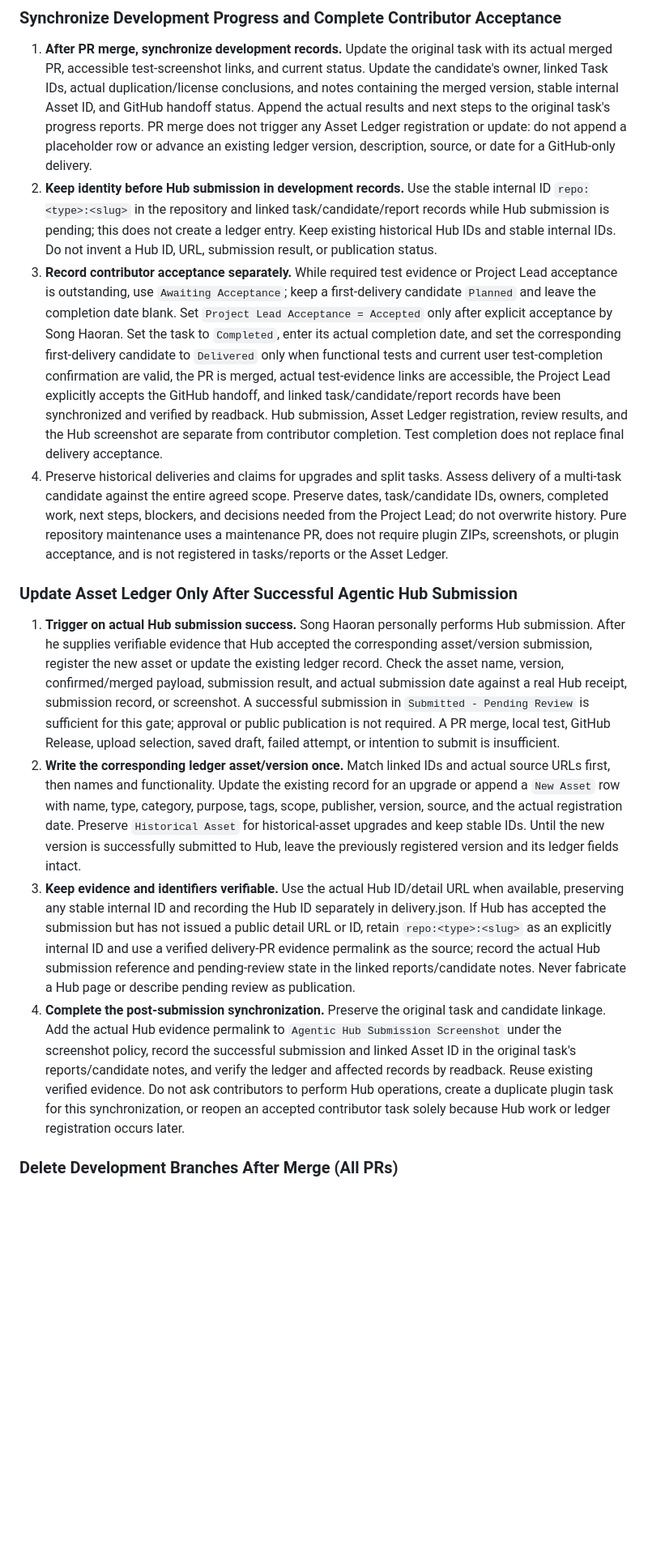
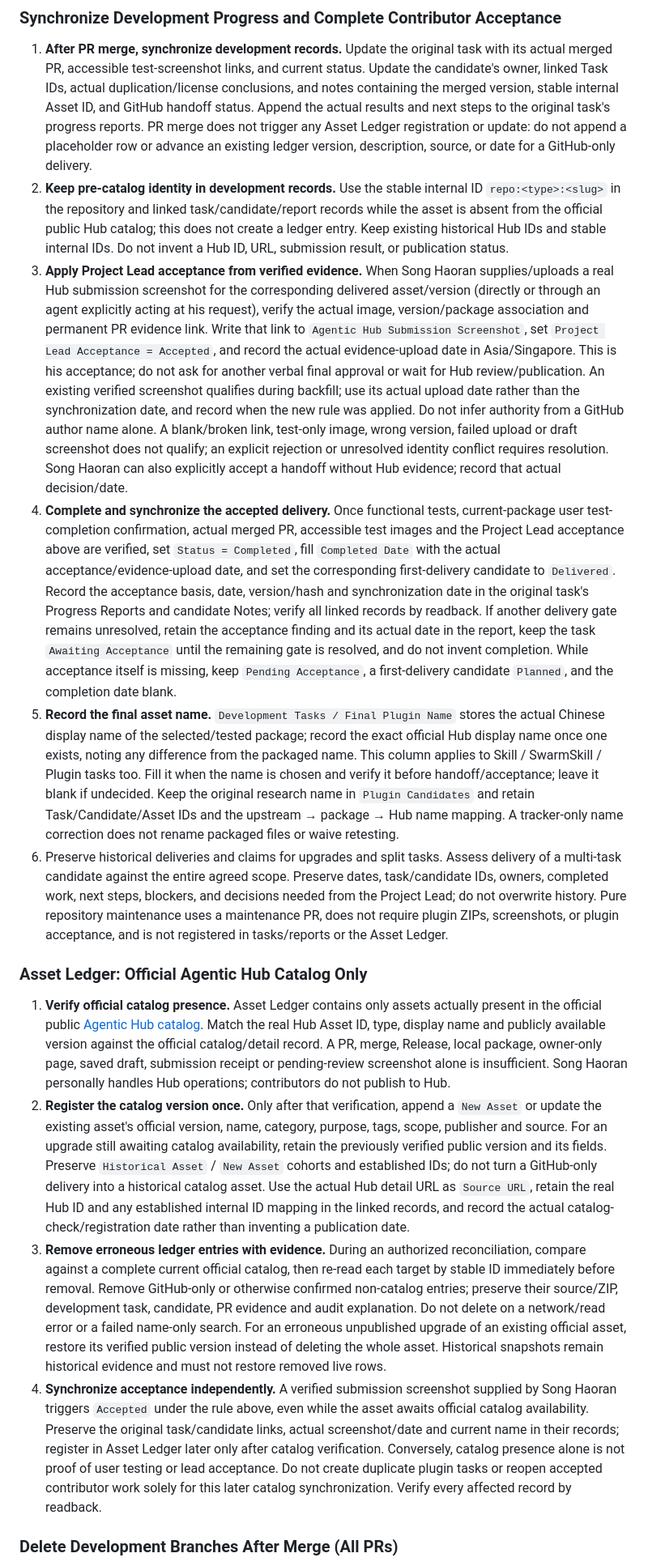
Before and after one commit to LasVie/agentic-hub-plugins, a Markdown page: AGENTS.md, the part around one of its changes. Shown at 81% size. Drawn GitHub-style; blank space fills up the shorter version.

Commit message:
docs: align catalog ledger and screenshot acceptance rules

```diff
--- a/AGENTS.md
+++ b/AGENTS.md
@@ -127,16 +127,18 @@ Perform this review after the user's selection and claim/task registration, befo
 ### Synchronize Development Progress and Complete Contributor Acceptance
 
 1. **After PR merge, synchronize development records.** Update the original task with its actual merged PR, accessible test-screenshot links, and current status. Update the candidate's owner, linked Task IDs, actual duplication/license conclusions, and notes containing the merged version, stable internal Asset ID, and GitHub handoff status. Append the actual results and next steps to the original task's progress reports. PR merge does not trigger any Asset Ledger registration or update: do not append a placeholder row or advance an existing ledger version, description, source, or date for a GitHub-only delivery.
-2. **Keep identity before Hub submission in development records.** Use the stable internal ID `repo:<type>:<slug>` in the repository and linked task/candidate/report records while Hub submission is pending; this does not create a ledger entry. Keep existing historical Hub IDs and stable internal IDs. Do not invent a Hub ID, URL, submission result, or publication status.
-3. **Record contributor acceptance separately.** While required test evidence or Project Lead acceptance is outstanding, use `Awaiting Acceptance`; keep a first-delivery candidate `Planned` and leave the completion date blank. Set `Project Lead Acceptance = Accepted` only after explicit acceptance by Song Haoran. Set the task to `Completed`, enter its actual completion date, and set the corresponding first-delivery candidate to `Delivered` only when functional tests and current user test-completion confirmation are valid, the PR is merged, actual test-evidence links are accessible, the Project Lead explicitly accepts the GitHub handoff, and linked task/candidate/report records have been synchronized and verified by readback. Hub submission, Asset Ledger registration, review results, and the Hub screenshot are separate from contributor completion. Test completion does not replace final delivery acceptance.
-4. Preserve historical deliveries and claims for upgrades and split tasks. Assess delivery of a multi-task candidate against the entire agreed scope. Preserve dates, task/candidate IDs, owners, completed work, next steps, blockers, and decisions needed from the Project Lead; do not overwrite history. Pure repository maintenance uses a maintenance PR, does not require plugin ZIPs, screenshots, or plugin acceptance, and is not registered in tasks/reports or the Asset Ledger.
+2. **Keep pre-catalog identity in development records.** Use the stable internal ID `repo:<type>:<slug>` in the repository and linked task/candidate/report records while the asset is absent from the official public Hub catalog; this does not create a ledger entry. Keep existing historical Hub IDs and stable internal IDs. Do not invent a Hub ID, URL, submission result, or publication status.
+3. **Apply Project Lead acceptance from verified evidence.** When Song Haoran supplies/uploads a real Hub submission screenshot for the corresponding delivered asset/version (directly or through an agent explicitly acting at his request), verify the actual image, version/package association and permanent PR evidence link. Write that link to `Agentic Hub Submission Screenshot`, set `Project Lead Acceptance = Accepted`, and record the actual evidence-upload date in Asia/Singapore. This is his acceptance; do not ask for another verbal final approval or wait for Hub review/publication. An existing verified screenshot qualifies during backfill; use its actual upload date rather than the synchronization date, and record when the new rule was applied. Do not infer authority from a GitHub author name alone. A blank/broken link, test-only image, wrong version, failed upload or draft screenshot does not qualify; an explicit rejection or unresolved identity conflict requires resolution. Song Haoran can also explicitly accept a handoff without Hub evidence; record that actual decision/date.
+4. **Complete and synchronize the accepted delivery.** Once functional tests, current-package user test-completion confirmation, actual merged PR, accessible test images and the Project Lead acceptance above are verified, set `Status = Completed`, fill `Completed Date` with the actual acceptance/evidence-upload date, and set the corresponding first-delivery candidate to `Delivered`. Record the acceptance basis, date, version/hash and synchronization date in the original task's Progress Reports and candidate Notes; verify all linked records by readback. If another delivery gate remains unresolved, retain the acceptance finding and its actual date in the report, keep the task `Awaiting Acceptance` until the remaining gate is resolved, and do not invent completion. While acceptance itself is missing, keep `Pending Acceptance`, a first-delivery candidate `Planned`, and the completion date blank.
+5. **Record the final asset name.** `Development Tasks / Final Plugin Name` stores the actual Chinese display name of the selected/tested package; record the exact official Hub display name once one exists, noting any difference from the packaged name. This column applies to Skill / SwarmSkill / Plugin tasks too. Fill it when the name is chosen and verify it before handoff/acceptance; leave it blank if undecided. Keep the original research name in `Plugin Candidates` and retain Task/Candidate/Asset IDs and the upstream → package → Hub name mapping. A tracker-only name correction does not rename packaged files or waive retesting.
+6. Preserve historical deliveries and claims for upgrades and split tasks. Assess delivery of a multi-task candidate against the entire agreed scope. Preserve dates, task/candidate IDs, owners, completed work, next steps, blockers, and decisions needed from the Project Lead; do not overwrite history. Pure repository maintenance uses a maintenance PR, does not require plugin ZIPs, screenshots, or plugin acceptance, and is not registered in tasks/reports or the Asset Ledger.
 
-### Update Asset Ledger Only After Successful Agentic Hub Submission
+### Asset Ledger: Official Agentic Hub Catalog Only
 
-1. **Trigger on actual Hub submission success.** Song Haoran personally performs Hub submission. After he supplies verifiable evidence that Hub accepted the corresponding asset/version submission, register the new asset or update the existing ledger record. Check the asset name, version, confirmed/merged payload, submission result, and actual submission date against a real Hub receipt, submission record, or screenshot. A successful submission in `Submitted - Pending Review` is sufficient for this gate; approval or public publication is not required. A PR merge, local test, GitHub Release, upload selection, saved draft, failed attempt, or intention to submit is insufficient.
-2. **Write the corresponding ledger asset/version once.** Match linked IDs and actual source URLs first, then names and functionality. Update the existing record for an upgrade or append a `New Asset` row with name, type, category, purpose, tags, scope, publisher, version, source, and the actual registration date. Preserve `Historical Asset` for historical-asset upgrades and keep stable IDs. Until the new version is successfully submitted to Hub, leave the previously registered version and its ledger fields intact.
-3. **Keep evidence and identifiers verifiable.** Use the actual Hub ID/detail URL when available, preserving any stable internal ID and recording the Hub ID separately in delivery.json. If Hub has accepted the submission but has not issued a public detail URL or ID, retain `repo:<type>:<slug>` as an explicitly internal ID and use a verified delivery-PR evidence permalink as the source; record the actual Hub submission reference and pending-review state in the linked reports/candidate notes. Never fabricate a Hub page or describe pending review as publication.
-4. **Complete the post-submission synchronization.** Preserve the original task and candidate linkage. Add the actual Hub evidence permalink to `Agentic Hub Submission Screenshot` under the screenshot policy, record the successful submission and linked Asset ID in the original task's reports/candidate notes, and verify the ledger and affected records by readback. Reuse existing verified evidence. Do not ask contributors to perform Hub operations, create a duplicate plugin task for this synchronization, or reopen an accepted contributor task solely because Hub work or ledger registration occurs later.
+1. **Verify official catalog presence.** Asset Ledger contains only assets actually present in the official public [Agentic Hub catalog](https://agentichub.openjiuwen.com/). Match the real Hub Asset ID, type, display name and publicly available version against the official catalog/detail record. A PR, merge, Release, local package, owner-only page, saved draft, submission receipt or pending-review screenshot alone is insufficient. Song Haoran personally handles Hub operations; contributors do not publish to Hub.
+2. **Register the catalog version once.** Only after that verification, append a `New Asset` or update the existing asset's official version, name, category, purpose, tags, scope, publisher and source. For an upgrade still awaiting catalog availability, retain the previously verified public version and its fields. Preserve `Historical Asset` / `New Asset` cohorts and established IDs; do not turn a GitHub-only delivery into a historical catalog asset. Use the actual Hub detail URL as `Source URL`, retain the real Hub ID and any established internal ID mapping in the linked records, and record the actual catalog-check/registration date rather than inventing a publication date.
+3. **Remove erroneous ledger entries with evidence.** During an authorized reconciliation, compare against a complete current official catalog, then re-read each target by stable ID immediately before removal. Remove GitHub-only or otherwise confirmed non-catalog entries; preserve their source/ZIP, development task, candidate, PR evidence and audit explanation. Do not delete on a network/read error or a failed name-only search. For an erroneous unpublished upgrade of an existing official asset, restore its verified public version instead of deleting the whole asset. Historical snapshots remain historical evidence and must not restore removed live rows.
+4. **Synchronize acceptance independently.** A verified submission screenshot supplied by Song Haoran triggers `Accepted` under the rule above, even while the asset awaits official catalog availability. Preserve the original task/candidate links, actual screenshot/date and current name in their records; register in Asset Ledger later only after catalog verification. Conversely, catalog presence alone is not proof of user testing or lead acceptance. Do not create duplicate plugin tasks or reopen accepted contributor work solely for this later catalog synchronization. Verify every affected record by readback.
 
 ### Delete Development Branches After Merge (All PRs)
 
```
Also changed, not shown: other parts of AGENTS.md (+4 -4 lines).
